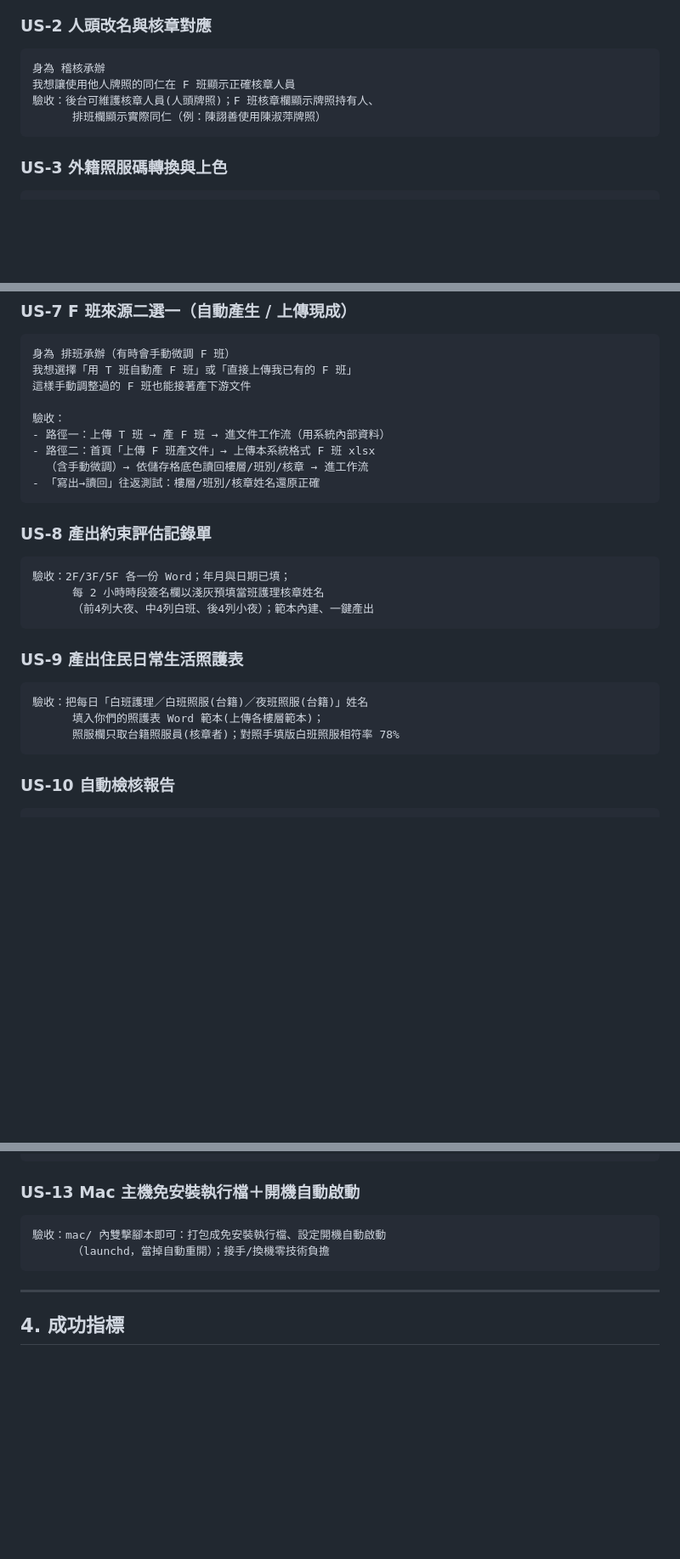
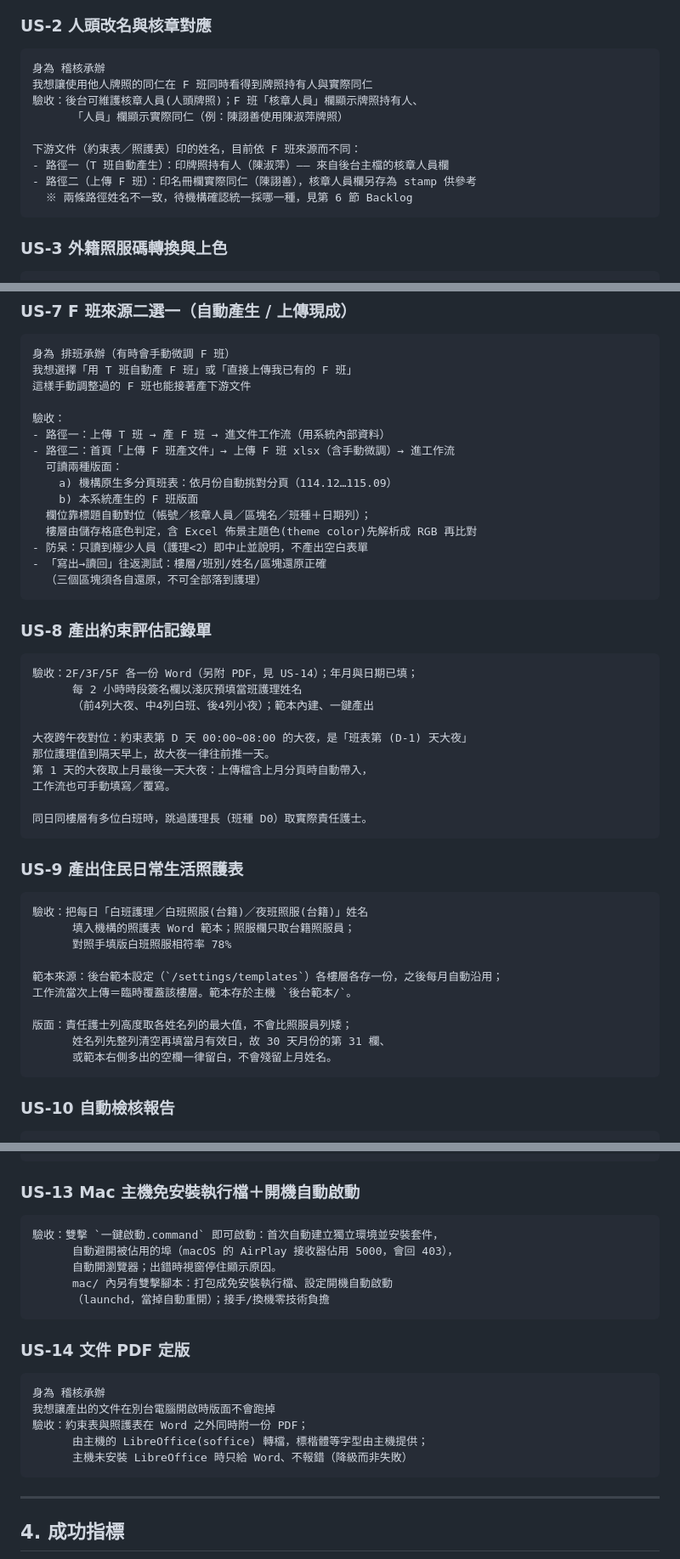
Before and after one commit to anthonychuang-collab/Anthony-s-Github, a Markdown page: f_schedule/F班系統_規格書PRD.md, 3 parts joined by grey strips. Shown at 85% size. Rendered like a GitHub page; blank space fills up the shorter version.

Commit message:
規格書更新到 v2.2，補齊近兩次更新並記錄一處待決事項
對照現況逐節更新 F班系統_規格書PRD.md：

- US-2：說明 F 班「核章人員／人員」兩欄，並如實記錄下游文件姓名
  目前依來源路徑而不同（路徑一印牌照持有人、路徑二印名冊欄實際同仁）
- US-7：上傳來源擴充為機構原生多分頁班表＋本系統版面；月份挑分頁、
  標題對位、佈景主題色解析、低人數防呆；往返測試須涵蓋三個區塊
- US-8：大夜跨午夜往前推一天、第1天取上月最後一天（自動帶入可覆寫）、
  同格多位白班時跳過護理長
- US-9：後台範本設定 /settings/templates、責任護士列高、越界日留白
- US-13：補上一鍵啟動.command
- 新增 US-14 文件 PDF 定版（含未裝 LibreOffice 時降級為只給 Word）
- 成功指標：測試 51→79，新增跨月銜接與越界日留白兩項
- 架構圖補 pdfexport 與後台範本；相依補 waitress 與 PDF 需 LibreOffice
- Backlog：移除已解決的「僅支援本系統版面」，改記樓層仍依底色判定的限制

新增 Backlog 一則待機構決定：同一位人頭同一個月，兩條路徑產出的文件姓名
不一致（T班自動產生印陳淑萍、上傳F班印陳詡善）。read_fban 這次改了姓名語意，
但 config.Person/convert 那條路徑未同步，已實測確認。等機構確認稽核上採哪一種，
再把另一條對齊。

Co-Authored-By: Claude Opus 5 <noreply@anthropic.com>
Claude-Session: https://claude.ai/code/session_01PZn8d4AbSSdcKVHGSZHVpK

````diff
--- a/f_schedule/F班系統_規格書PRD.md
+++ b/f_schedule/F班系統_規格書PRD.md
@@ -35,9 +35,14 @@ F 班是機構核心稽核文件（人頭核章對照、照護表核章對應、
 ### US-2 人頭改名與核章對應
 ```
 身為 稽核承辦
-我想讓使用他人牌照的同仁在 F 班顯示正確核章人員
-驗收：後台可維護核章人員(人頭牌照)；F 班核章欄顯示牌照持有人、
-      排班欄顯示實際同仁（例：陳詡善使用陳淑萍牌照）
+我想讓使用他人牌照的同仁在 F 班同時看得到牌照持有人與實際同仁
+驗收：後台可維護核章人員(人頭牌照)；F 班「核章人員」欄顯示牌照持有人、
+      「人員」欄顯示實際同仁（例：陳詡善使用陳淑萍牌照）
+
+下游文件（約束表／照護表）印的姓名，目前依 F 班來源而不同：
+- 路徑一（T 班自動產生）：印牌照持有人（陳淑萍）—— 來自後台主檔的核章人員欄
+- 路徑二（上傳 F 班）：印名冊欄實際同仁（陳詡善），核章人員欄另存為 stamp 供參考
+  ※ 兩條路徑姓名不一致，待機構確認統一採哪一種，見第 6 節 Backlog
 ```
 
 ### US-3 外籍照服碼轉換與上色
@@ -77,23 +82,43 @@ F 班是機構核心稽核文件（人頭核章對照、照護表核章對應、
 
 驗收：
 - 路徑一：上傳 T 班 → 產 F 班 → 進文件工作流（用系統內部資料）
-- 路徑二：首頁「上傳 F 班產文件」→ 上傳本系統格式 F 班 xlsx
-  （含手動微調）→ 依儲存格底色讀回樓層/班別/核章 → 進工作流
-- 「寫出→讀回」往返測試：樓層/班別/核章姓名還原正確
+- 路徑二：首頁「上傳 F 班產文件」→ 上傳 F 班 xlsx（含手動微調）→ 進工作流
+  可讀兩種版面：
+    a) 機構原生多分頁班表：依月份自動挑對分頁（114.12…115.09）
+    b) 本系統產生的 F 班版面
+  欄位靠標題自動對位（帳號／核章人員／區塊名／班種＋日期列）；
+  樓層由儲存格底色判定，含 Excel 佈景主題色(theme color)先解析成 RGB 再比對
+- 防呆：只讀到極少人員（護理<2）即中止並說明，不產出空白表單
+- 「寫出→讀回」往返測試：樓層/班別/姓名/區塊還原正確
+  （三個區塊須各自還原，不可全部落到護理）
 ```
 
 ### US-8 產出約束評估記錄單
 ```
-驗收：2F/3F/5F 各一份 Word；年月與日期已填；
-      每 2 小時時段簽名欄以淺灰預填當班護理核章姓名
+驗收：2F/3F/5F 各一份 Word（另附 PDF，見 US-14）；年月與日期已填；
+      每 2 小時時段簽名欄以淺灰預填當班護理姓名
       （前4列大夜、中4列白班、後4列小夜）；範本內建、一鍵產出
+
+大夜跨午夜對位：約束表第 D 天 00:00~08:00 的大夜，是「班表第 (D-1) 天大夜」
+那位護理值到隔天早上，故大夜一律往前推一天。
+第 1 天的大夜取上月最後一天大夜：上傳檔含上月分頁時自動帶入，
+工作流也可手動填寫／覆寫。
+
+同日同樓層有多位白班時，跳過護理長（班種 D0）取實際責任護士。
 ```
 
 ### US-9 產出住民日常生活照護表
 ```
 驗收：把每日「白班護理／白班照服(台籍)／夜班照服(台籍)」姓名
-      填入你們的照護表 Word 範本(上傳各樓層範本)；
-      照服欄只取台籍照服員(核章者)；對照手填版白班照服相符率 78%
+      填入機構的照護表 Word 範本；照服欄只取台籍照服員；
+      對照手填版白班照服相符率 78%
+
+範本來源：後台範本設定（`/settings/templates`）各樓層各存一份，之後每月自動沿用；
+工作流當次上傳＝臨時覆蓋該樓層。範本存於主機 `後台範本/`。
+
+版面：責任護士列高度取各姓名列的最大值，不會比照服員列矮；
+      姓名列先整列清空再填當月有效日，故 30 天月份的第 31 欄、
+      或範本右側多出的空欄一律留白，不會殘留上月姓名。
 ```
 
 ### US-10 自動檢核報告
@@ -119,8 +144,20 @@ F 班是機構核心稽核文件（人頭核章對照、照護表核章對應、
 
 ### US-13 Mac 主機免安裝執行檔＋開機自動啟動
 ```
-驗收：mac/ 內雙擊腳本即可：打包成免安裝執行檔、設定開機自動啟動
+驗收：雙擊 `一鍵啟動.command` 即可啟動：首次自動建立獨立環境並安裝套件，
+      自動避開被佔用的埠（macOS 的 AirPlay 接收器佔用 5000，會回 403），
+      自動開瀏覽器；出錯時視窗停住顯示原因。
+      mac/ 內另有雙擊腳本：打包成免安裝執行檔、設定開機自動啟動
       （launchd，當掉自動重開）；接手/換機零技術負擔
+```
+
+### US-14 文件 PDF 定版
+```
+身為 稽核承辦
+我想讓產出的文件在別台電腦開啟時版面不會跑掉
+驗收：約束表與照護表在 Word 之外同時附一份 PDF；
+      由主機的 LibreOffice(soffice) 轉檔，標楷體等字型由主機提供；
+      主機未安裝 LibreOffice 時只給 Word、不報錯（降級而非失敗）
 ```
 
 ---
````
Also changed, not shown: other parts of f_schedule/F班系統_規格書PRD.md (+18 -11 lines).
